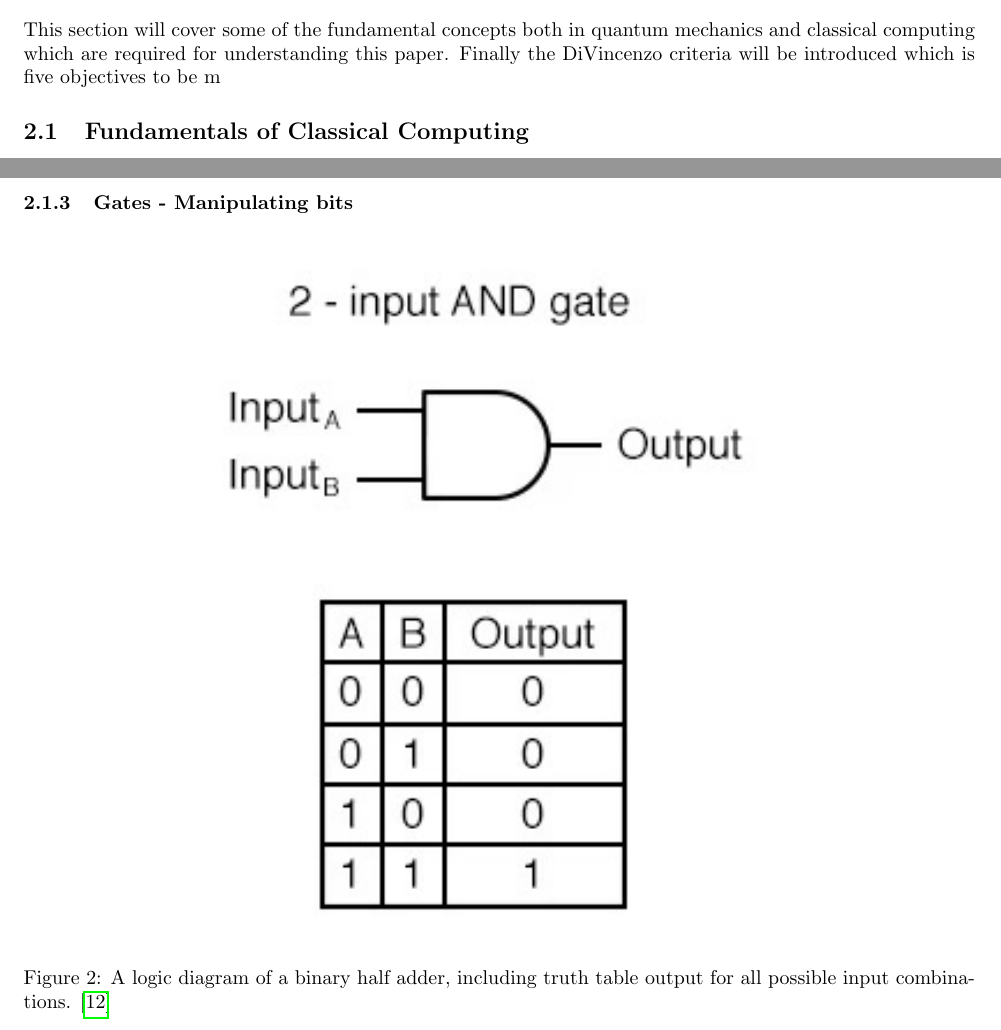
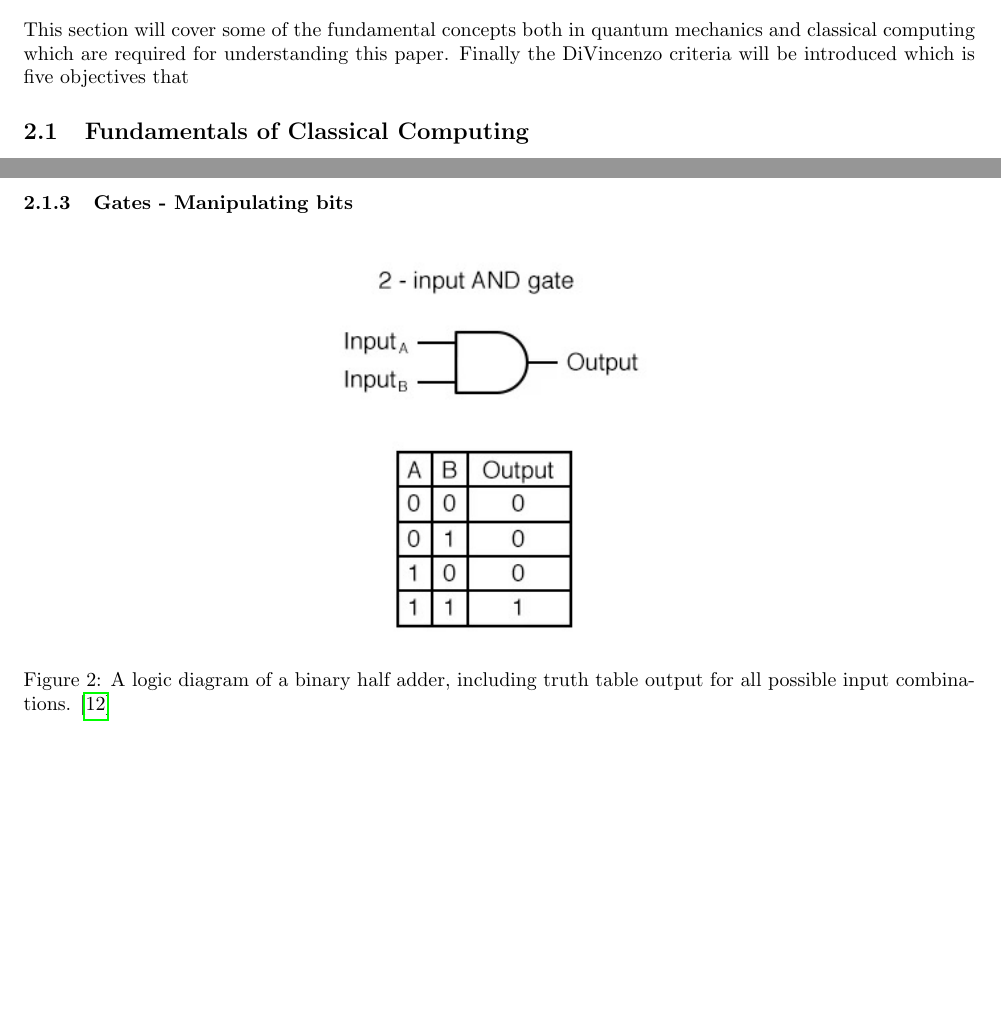
Before and after one commit to kockahonza/GroupProject_QuantumComputer, a LaTeX document (main.tex, which reads sections/Background.tex): two parts of pages 3 and 4 of 19, joined at a grey line, cut so that both start at the same text, the shorter picture padded with empty space. Compiled offline with pdfLaTeX.

Commit message:
Updates from Overleaf

```diff
--- a/sections/Background.tex
+++ b/sections/Background.tex
@@ -1,7 +1,7 @@
 \section{Background}
 
 This section will cover some of the fundamental concepts both in quantum mechanics and classical computing which are required for understanding this paper.
-Finally the DiVincenzo criteria will be introduced which is five objectives to be m
+Finally the DiVincenzo criteria will be introduced which is five objectives that
 
 
 \subsection{Fundamentals of Classical Computing}
@@ -17,7 +17,7 @@ Use figure here
 \subsubsection{Gates - Manipulating bits}
 \begin{figure}[H]
     \centering
-    \includegraphics[width=0.7\textwidth]{images/andgate.jpeg}
+    \includegraphics[width=0.4\textwidth]{images/andgate.jpeg}
     \caption{A logic diagram of a binary half adder, including truth table output for all possible input combinations. \cite{andgate}}\label{fig:ANDGATE}
 \end{figure}
 \subsection{Computation - Many gates}
```
